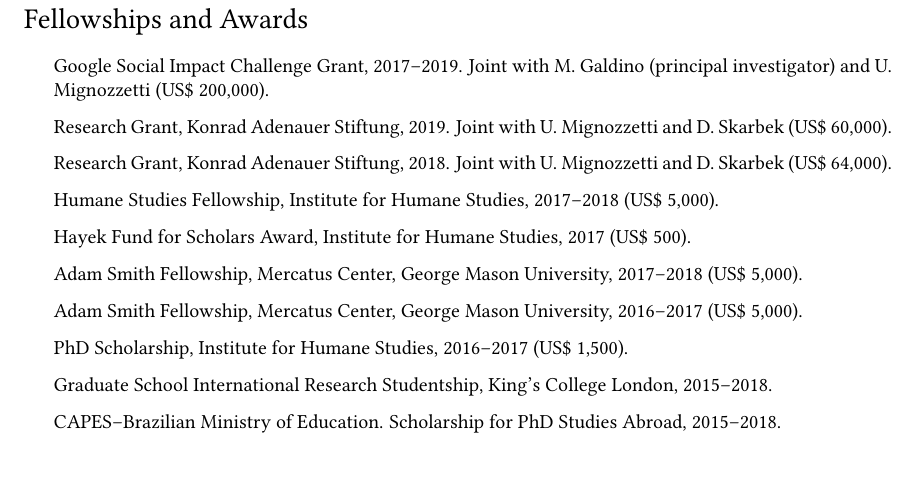
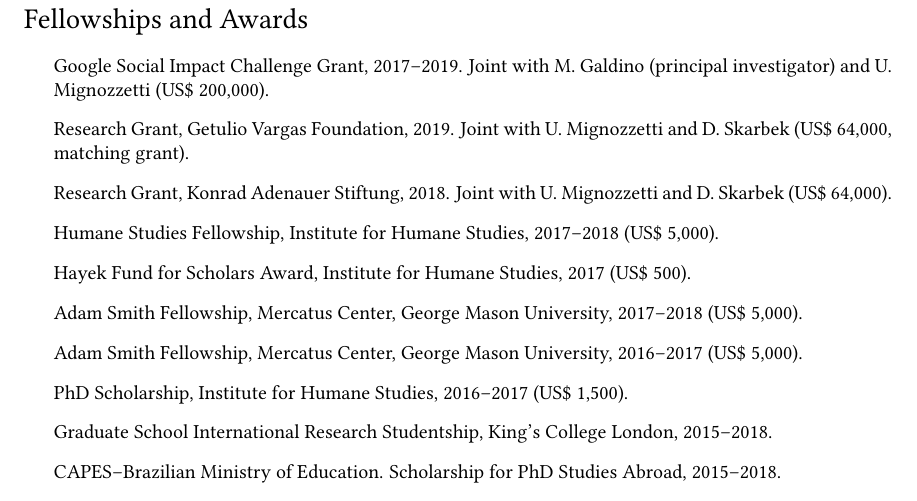
Before and after one commit to danilofreire/danilofreire.github.io, a LaTeX CV (DaniloFreireCV.tex): part of page 3 of 4 before the commit and part of page 3 of 5 after it, cut so that both start at the same text, the shorter picture padded with empty space. Compiled offline with pdfLaTeX.

Commit message:
update cv, fgv grant

```diff
--- a/DaniloFreireCV.tex
+++ b/DaniloFreireCV.tex
@@ -179,7 +179,7 @@
 
   \begin{itemize}
 		\item Google Social Impact Challenge Grant, 2017--2019. Joint with M. Galdino (principal investigator) and U. Mignozzetti (US\$ 200,000).
-		\item Research Grant, Konrad Adenauer Stiftung, 2019. Joint with U. Mignozzetti and D. Skarbek (US\$ 60,000).
+		\item Research Grant, Getulio Vargas Foundation, 2019. Joint with U. Mignozzetti and D. Skarbek (US\$ 64,000, matching grant).
 		\item Research Grant, Konrad Adenauer Stiftung, 2018. Joint with U. Mignozzetti and D. Skarbek (US\$ 64,000).
 		\item Humane Studies Fellowship, Institute for Humane Studies, 2017--2018 (US\$ 5,000).
 		\item Hayek Fund for Scholars Award, Institute for Humane Studies, 2017 (US\$ 500).
```
Also changed, not shown: DaniloFreireCV.pdf.
